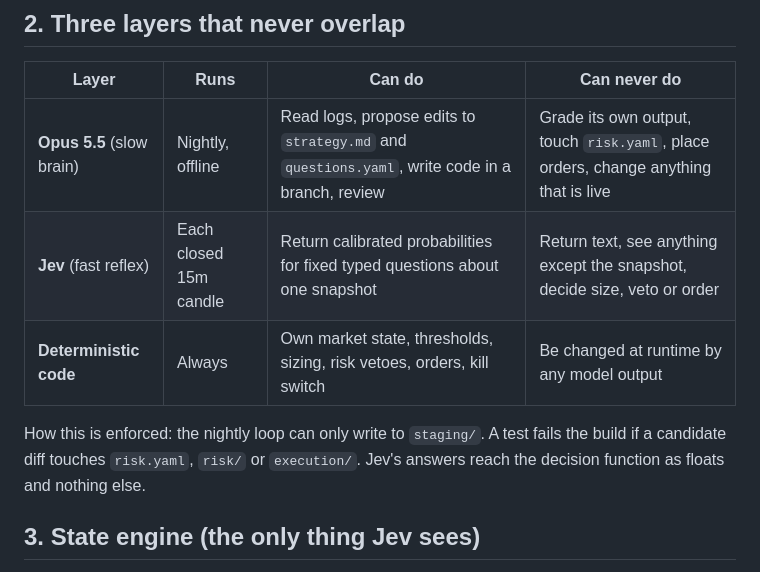
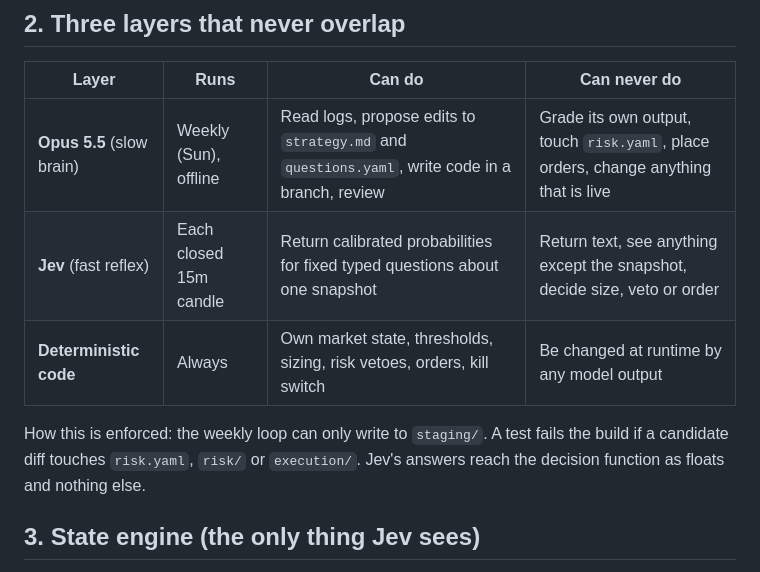
Before and after one commit to alicetin1905-ux/Trial, a Markdown page: bot/SPEC.md, the part around one of its changes. Rendered like a GitHub page.

```diff
--- a/bot/SPEC.md
+++ b/bot/SPEC.md
@@ -25,11 +25,11 @@ Non-goals for v1: more than one asset, more than one open position, leverage abo
 
 | Layer | Runs | Can do | Can never do |
 |---|---|---|---|
-| **Opus 5.5** (slow brain) | Nightly, offline | Read logs, propose edits to `strategy.md` and `questions.yaml`, write code in a branch, review | Grade its own output, touch `risk.yaml`, place orders, change anything that is live |
+| **Opus 5.5** (slow brain) | Weekly (Sun), offline | Read logs, propose edits to `strategy.md` and `questions.yaml`, write code in a branch, review | Grade its own output, touch `risk.yaml`, place orders, change anything that is live |
 | **Jev** (fast reflex) | Each closed 15m candle | Return calibrated probabilities for fixed typed questions about one snapshot | Return text, see anything except the snapshot, decide size, veto or order |
 | **Deterministic code** | Always | Own market state, thresholds, sizing, risk vetoes, orders, kill switch | Be changed at runtime by any model output |
 
-How this is enforced: the nightly loop can only write to `staging/`. A test fails the build if a candidate diff touches `risk.yaml`, `risk/` or `execution/`. Jev's answers reach the decision function as floats and nothing else.
+How this is enforced: the weekly loop can only write to `staging/`. A test fails the build if a candidate diff touches `risk.yaml`, `risk/` or `execution/`. Jev's answers reach the decision function as floats and nothing else.
 
 ## 3. State engine (the only thing Jev sees)
 
```
Also changed, not shown: other parts of bot/SPEC.md (+8 -6 lines), bot/ARCHITECTURE.md (+8 -8 lines).
